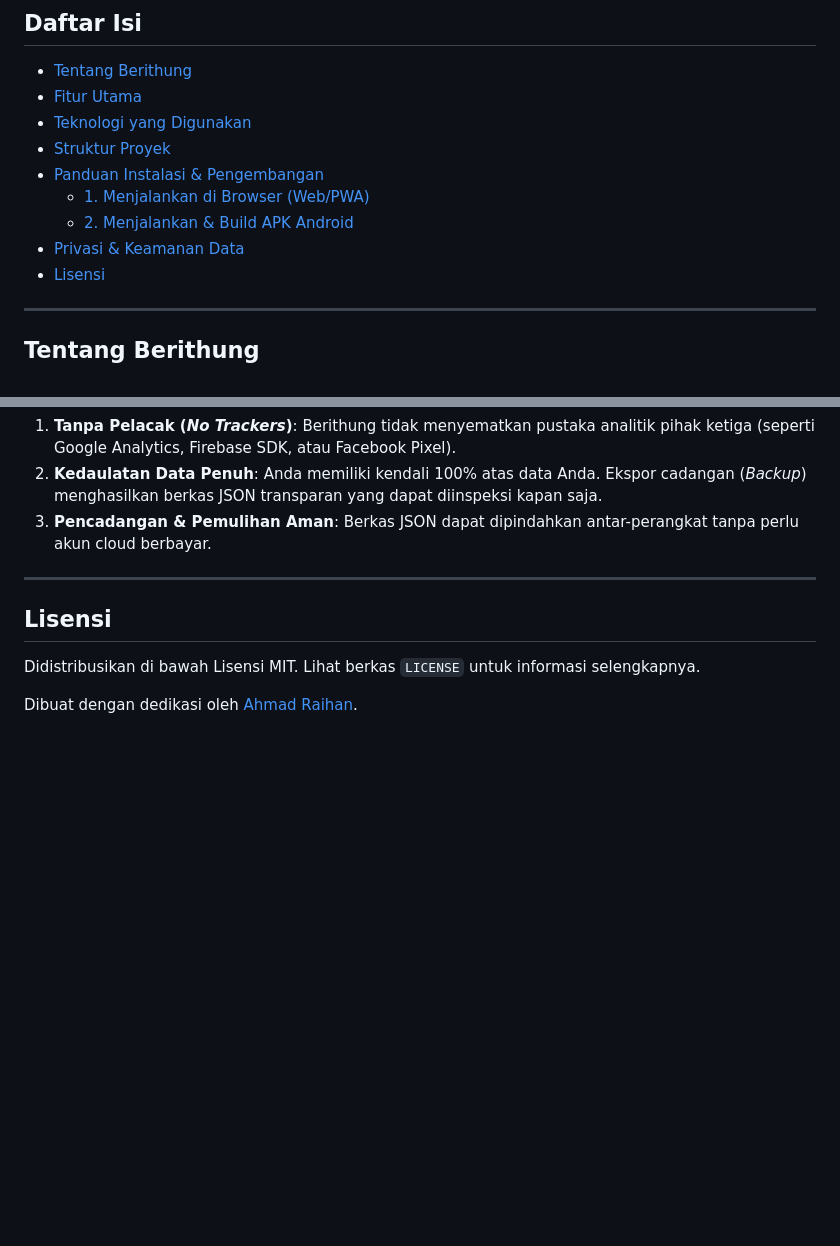
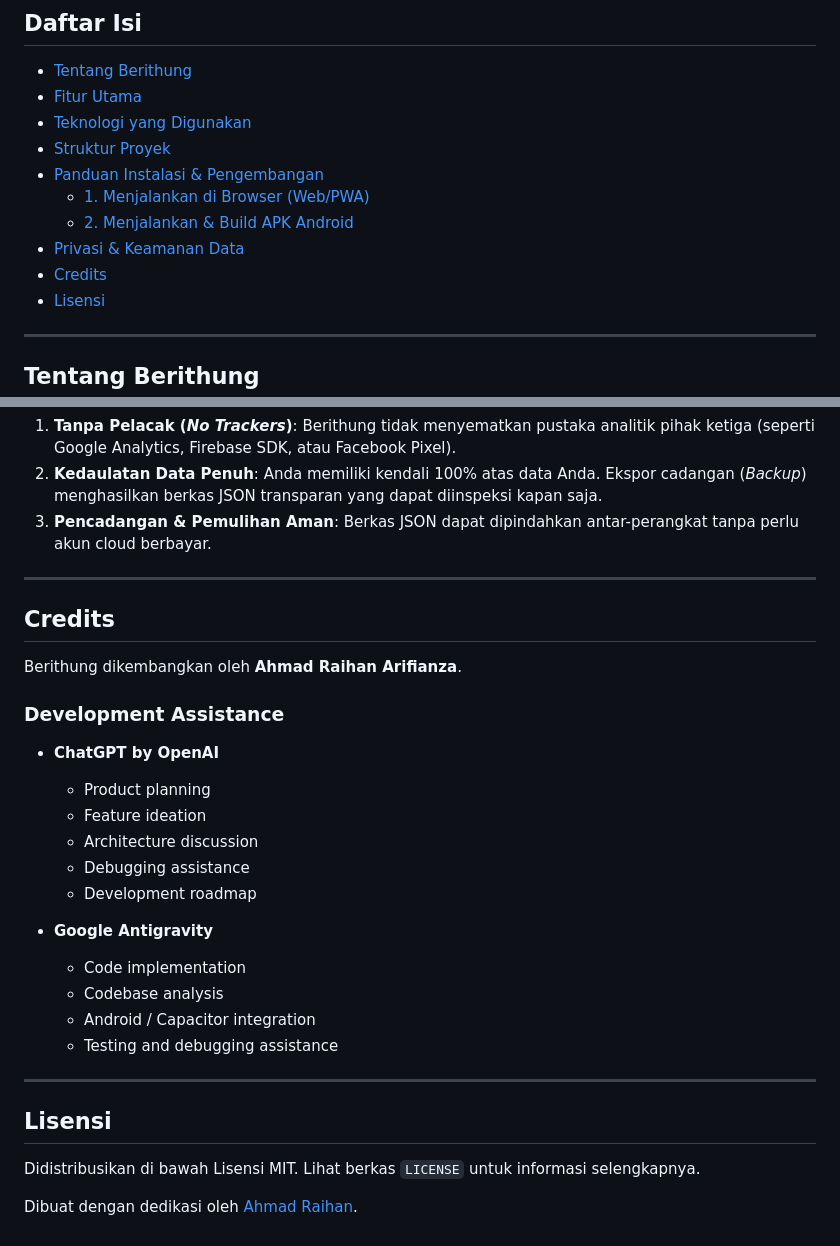
Before and after one commit to AhmadRaihan16/Berithung, a Markdown page: README.md, 2 parts joined by grey strips. Rendered like a GitHub page; blank space fills up the shorter version.

Commit message:
docs: include credits in README.md

```diff
--- a/README.md
+++ b/README.md
@@ -19,6 +19,7 @@
   - [1. Menjalankan di Browser (Web/PWA)](#1-menjalankan-di-browser-webpwa)
   - [2. Menjalankan & Build APK Android](#2-menjalankan--build-apk-android)
 - [Privasi & Keamanan Data](#privasi--keamanan-data)
+- [Credits](#credits)
 - [Lisensi](#lisensi)
 
 ---
@@ -154,6 +155,27 @@ Berkas APK akan tersedia di:
 
 ---
 
+## Credits
+
+Berithung dikembangkan oleh **Ahmad Raihan Arifianza**.
+
+### Development Assistance
+
+- **ChatGPT by OpenAI**
+  - Product planning
+  - Feature ideation
+  - Architecture discussion
+  - Debugging assistance
+  - Development roadmap
+
+- **Google Antigravity**
+  - Code implementation
+  - Codebase analysis
+  - Android / Capacitor integration
+  - Testing and debugging assistance
+
+---
+
 ## Lisensi
 
 Didistribusikan di bawah Lisensi MIT. Lihat berkas `LICENSE` untuk informasi selengkapnya.
```
